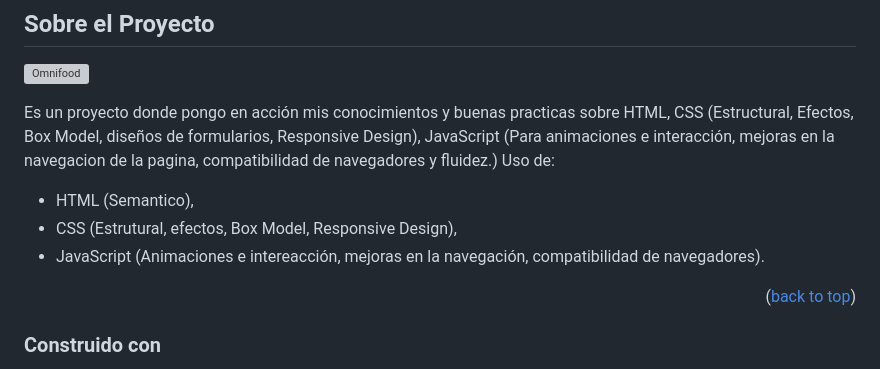
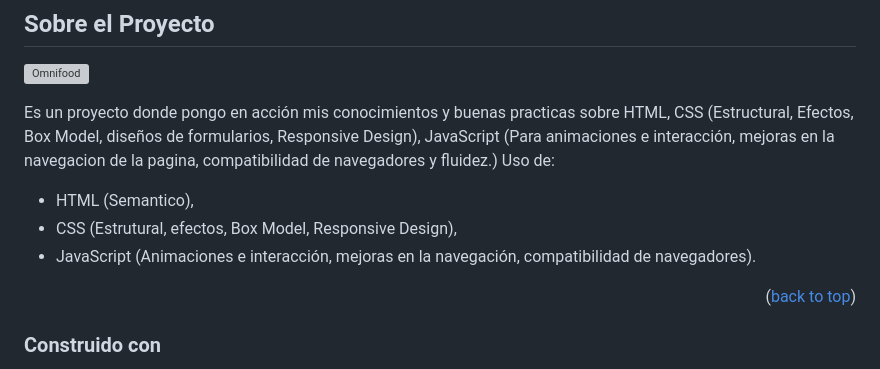
Before and after one commit to krlosgarciar/Proyecto-Omnifood, a Markdown page: README.md, the part around the change. GitHub-like rendering; grey boxes are pictures that could not be loaded.

```diff
--- a/README.md
+++ b/README.md
@@ -66,7 +66,7 @@ Uso de:
 
 - HTML (Semantico),
 - CSS (Estrutural, efectos, Box Model, Responsive Design),
-- JavaScript (Animaciones e intereacción, mejoras en la navegación, compatibilidad de navegadores).
+- JavaScript (Animaciones e interacción, mejoras en la navegación, compatibilidad de navegadores).
 
 <p align="right">(<a href="#top">back to top</a>)</p>
 
```
